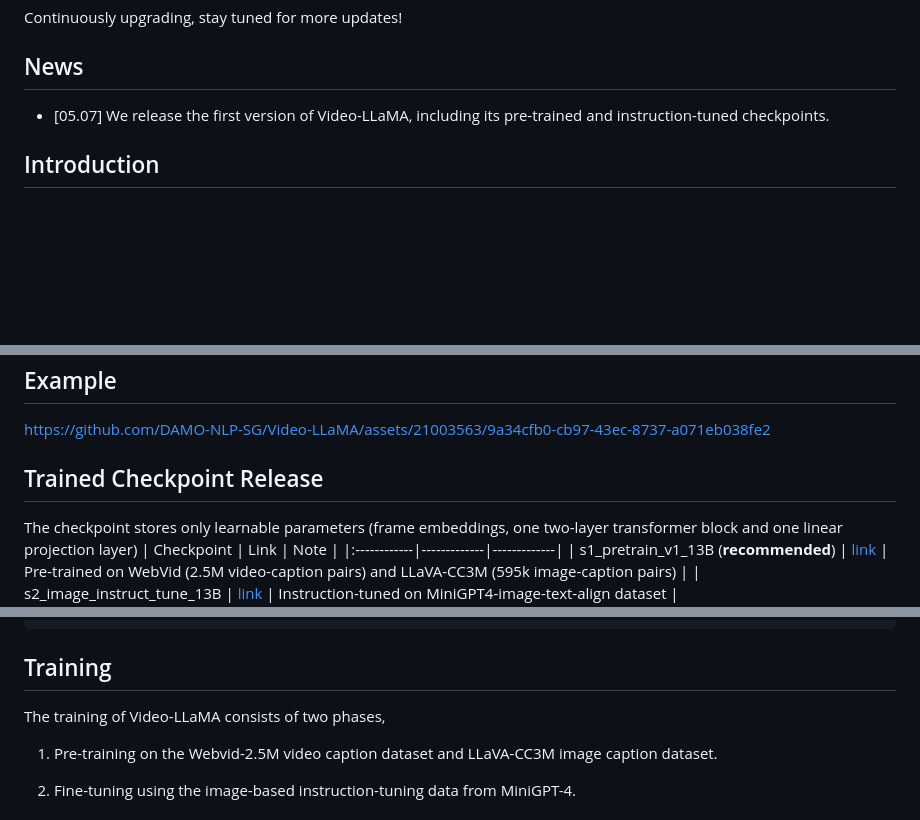
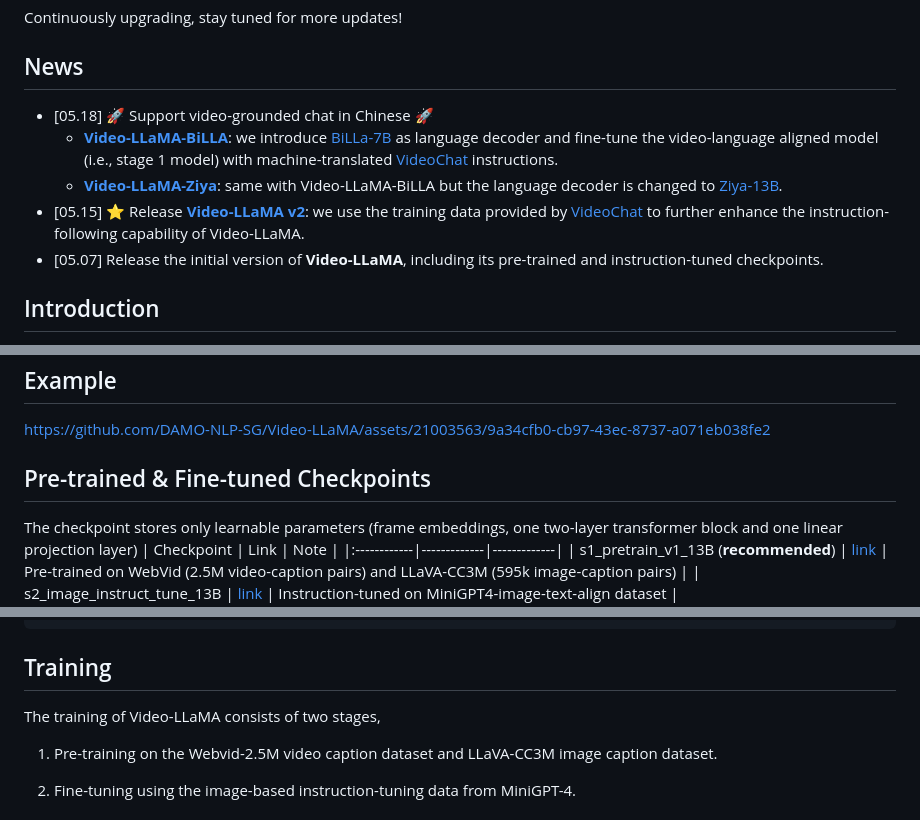
Before and after one commit to DAMO-NLP-SG/Video-LLaMA, a Markdown page: README.md, 3 parts joined by grey strips. GitHub-like rendering; blank space fills up the shorter version.

```diff
--- a/README.md
+++ b/README.md
@@ -13,7 +13,11 @@ This is the repo for the Video-LLaMA project, which is working on empowering lar
 Continuously upgrading, stay tuned for more updates!
 
 ## News
-- [05.07] We release the first version of Video-LLaMA, including its pre-trained and instruction-tuned checkpoints.
+- [05.18] 🚀 Support video-grounded chat in Chinese 🚀
+    - [**Video-LLaMA-BiLLA**](https://huggingface.co/DAMO-NLP-SG/Video-LLaMA-Series/resolve/main/finetune-billa7b-zh.pth): we introduce [BiLLa-7B](https://huggingface.co/Neutralzz/BiLLa-7B-SFT) as language decoder and fine-tune the video-language aligned model (i.e., stage 1 model) with machine-translated [VideoChat](https://github.com/OpenGVLab/InternVideo/tree/main/Data/instruction_data) instructions.
+    - [**Video-LLaMA-Ziya**](https://huggingface.co/DAMO-NLP-SG/Video-LLaMA-Series/resolve/main/finetune-ziya13b-zh.pth): same with Video-LLaMA-BiLLA but the language decoder is changed to [Ziya-13B](https://huggingface.co/IDEA-CCNL/Ziya-LLaMA-13B-v1).
+- [05.15] ⭐️  Release [**Video-LLaMA v2**](https://huggingface.co/DAMO-NLP-SG/Video-LLaMA-Series/resolve/main/finetune-vicuna13b-v2.pth): we use the training data provided by [VideoChat](https://github.com/OpenGVLab/InternVideo/tree/main/Data/instruction_data) to further enhance the instruction-following capability of Video-LLaMA.
+- [05.07] Release the initial version of **Video-LLaMA**, including its pre-trained and instruction-tuned checkpoints.
 
 ## Introduction
 
@@ -35,7 +39,7 @@ https://github.com/DAMO-NLP-SG/Video-LLaMA/assets/21003563/9a34cfb0-cb97-43ec-87
 
 
 
-## Trained Checkpoint Release
+## Pre-trained & Fine-tuned Checkpoints
 
 The checkpoint stores only learnable parameters (frame embeddings, one two-layer transformer block and one linear projection layer)
 | Checkpoint       | Link | Note |
@@ -79,7 +83,7 @@ python demo_video.py \
 
 ## Training
 
-The training of Video-LLaMA consists of two phases,
+The training of Video-LLaMA consists of two stages,
 
 1. Pre-training on the Webvid-2.5M video caption dataset and LLaVA-CC3M image caption dataset.
 
```
